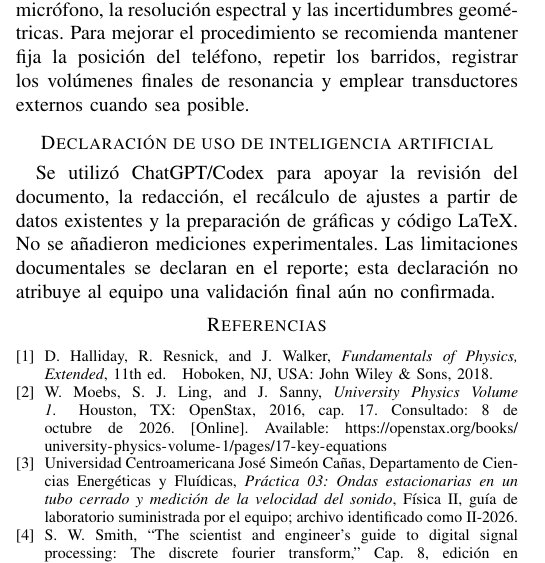
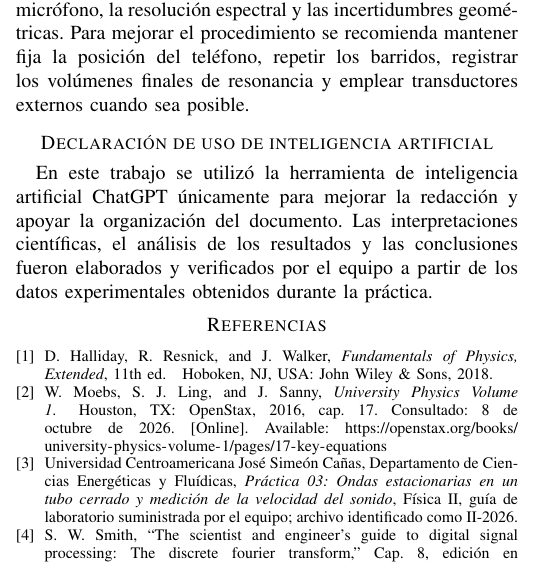
Before and after one commit to ArmandoAgui/Lab1_F2, a LaTeX paper (lab3/main.tex, which reads lab3/sections/07_declaracion_ia.tex): part of one column of page 7 of 7, cut so that both start at the same text. Compiled offline with pdfLaTeX; a missing font is replaced by an installed copy or a similar font; a LaTeX package or settings file that is missing is left out.

Commit message:
Remove exclusion note from methodology section and clarify AI usage declaration in the report.

```diff
--- a/lab3/sections/07_declaracion_ia.tex
+++ b/lab3/sections/07_declaracion_ia.tex
@@ -1,2 +1,2 @@
 \section*{Declaración de uso de inteligencia artificial}
-Se utilizó ChatGPT/Codex para apoyar la revisión del documento, la redacción, el recálculo de ajustes a partir de datos existentes y la preparación de gráficas y código LaTeX. No se añadieron mediciones experimentales. Las limitaciones documentales se declaran en el reporte; esta declaración no atribuye al equipo una validación final aún no confirmada.
+En este trabajo se utilizó la herramienta de inteligencia artificial ChatGPT únicamente para mejorar la redacción y apoyar la organización del documento. Las interpretaciones científicas, el análisis de los resultados y las conclusiones fueron elaborados y verificados por el equipo a partir de los datos experimentales obtenidos durante la práctica.
```
Also changed, not shown: lab3/sections/03_metodologia.tex (+0 -1 lines), lab3/main.pdf.
